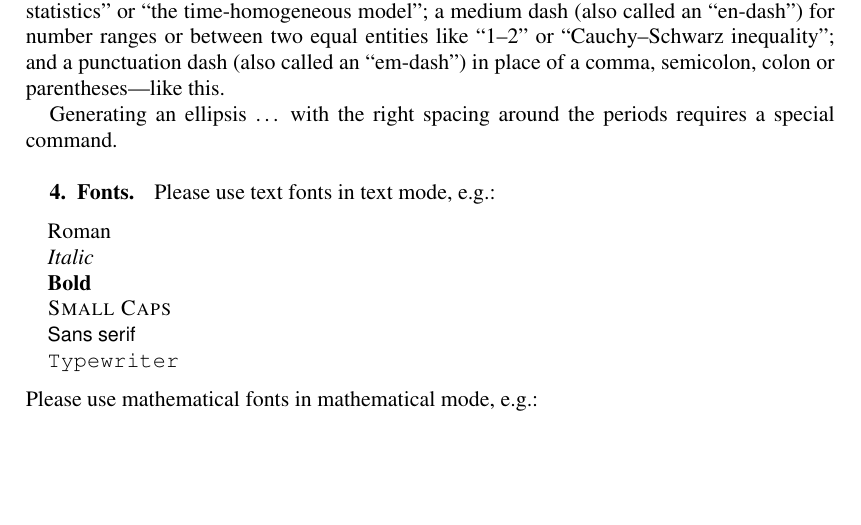
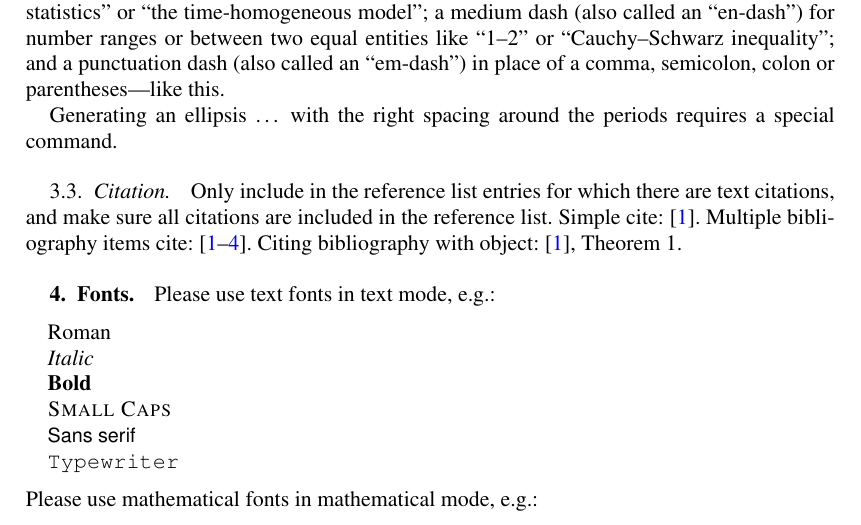
Before and after one commit to vtex-soft/texsupport.ims-aop, a LaTeX document (aop-sample.tex): part of page 2 of 5, cut so that both start at the same text, the shorter picture padded with empty space. Compiled offline with pdfLaTeX.

Commit message:
sample subsection and sort&comress option added for number citations

```diff
--- a/aop-sample.tex
+++ b/aop-sample.tex
@@ -2,7 +2,7 @@
 
 %% Packages
 \RequirePackage{amsthm,amsmath,amsfonts,amssymb}
-\RequirePackage[numbers]{natbib}
+\RequirePackage[numbers,sort&compress]{natbib}
 %\RequirePackage[authoryear]{natbib}%% uncomment this for author-year citations
 \RequirePackage[colorlinks,citecolor=blue,urlcolor=blue]{hyperref}
 \RequirePackage{graphicx}
@@ -189,6 +189,13 @@ colon or parentheses---like this.
 
 Generating an ellipsis \ldots\ with the right spacing
 around the periods requires a special command.
+
+\subsection{Citation}
+Only include in the reference list entries for which there are text citations,
+and make sure all citations are included in the reference list.
+Simple cite: \cite{r1}.
+Multiple bibliography items cite: \cite{r1,r2,r3,r4}.
+Citing bibliography with object: \cite{r1}, Theorem 1.
 
 \section{Fonts}
 Please use text fonts in text mode, e.g.:
```
Also changed, not shown: aop-sample.pdf.
